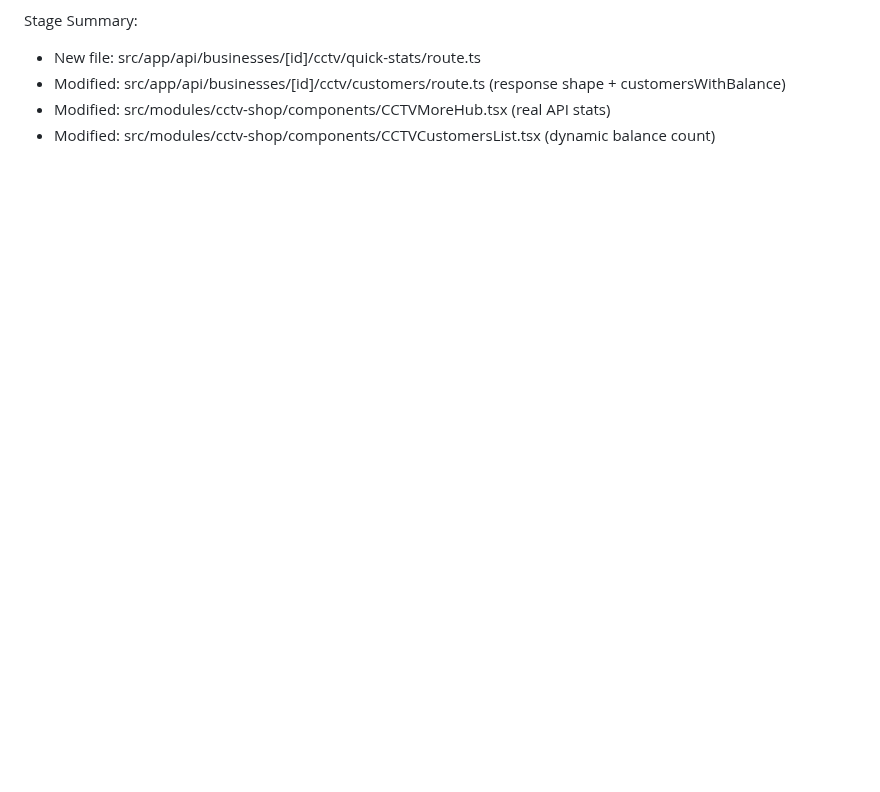
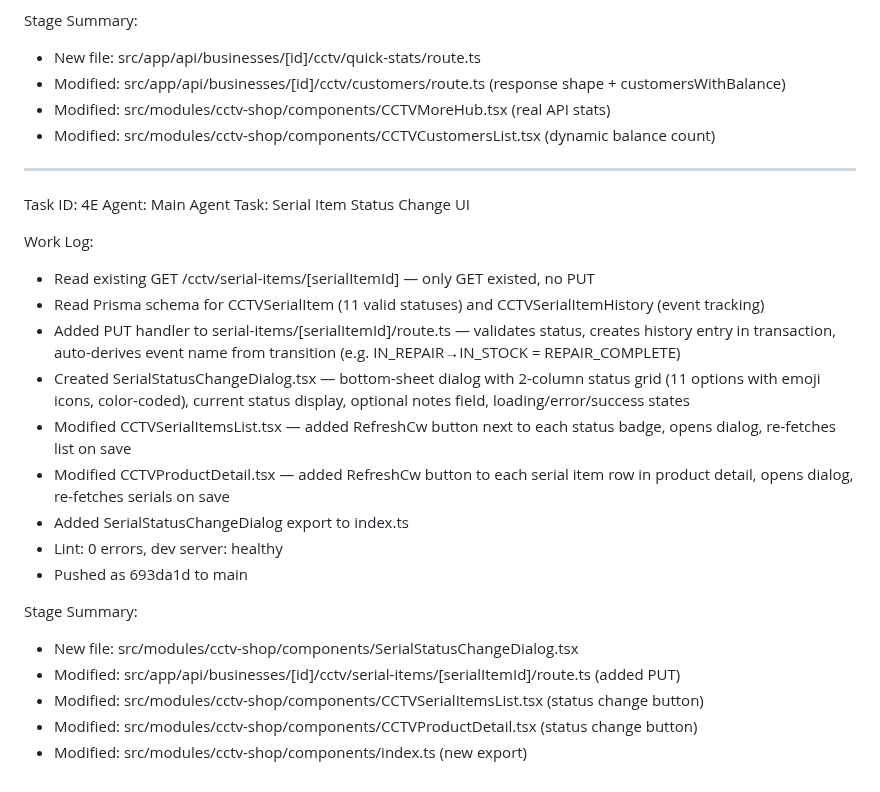
Before and after one commit to sajidchowdhury/inventoryos, a Markdown page: worklog.md, the part around the change. GitHub-like rendering; blank space fills up the shorter version.

Commit message:
d872c544-ccf8-40ba-83cf-14116ac49df9

```diff
--- a/worklog.md
+++ b/worklog.md
@@ -1473,3 +1473,26 @@ Stage Summary:
 - Modified: src/app/api/businesses/[id]/cctv/customers/route.ts (response shape + customersWithBalance)
 - Modified: src/modules/cctv-shop/components/CCTVMoreHub.tsx (real API stats)
 - Modified: src/modules/cctv-shop/components/CCTVCustomersList.tsx (dynamic balance count)
+
+---
+Task ID: 4E
+Agent: Main Agent
+Task: Serial Item Status Change UI
+
+Work Log:
+- Read existing GET /cctv/serial-items/[serialItemId] — only GET existed, no PUT
+- Read Prisma schema for CCTVSerialItem (11 valid statuses) and CCTVSerialItemHistory (event tracking)
+- Added PUT handler to serial-items/[serialItemId]/route.ts — validates status, creates history entry in transaction, auto-derives event name from transition (e.g. IN_REPAIR→IN_STOCK = REPAIR_COMPLETE)
+- Created SerialStatusChangeDialog.tsx — bottom-sheet dialog with 2-column status grid (11 options with emoji icons, color-coded), current status display, optional notes field, loading/error/success states
+- Modified CCTVSerialItemsList.tsx — added RefreshCw button next to each status badge, opens dialog, re-fetches list on save
+- Modified CCTVProductDetail.tsx — added RefreshCw button to each serial item row in product detail, opens dialog, re-fetches serials on save
+- Added SerialStatusChangeDialog export to index.ts
+- Lint: 0 errors, dev server: healthy
+- Pushed as 693da1d to main
+
+Stage Summary:
+- New file: src/modules/cctv-shop/components/SerialStatusChangeDialog.tsx
+- Modified: src/app/api/businesses/[id]/cctv/serial-items/[serialItemId]/route.ts (added PUT)
+- Modified: src/modules/cctv-shop/components/CCTVSerialItemsList.tsx (status change button)
+- Modified: src/modules/cctv-shop/components/CCTVProductDetail.tsx (status change button)
+- Modified: src/modules/cctv-shop/components/index.ts (new export)
```
